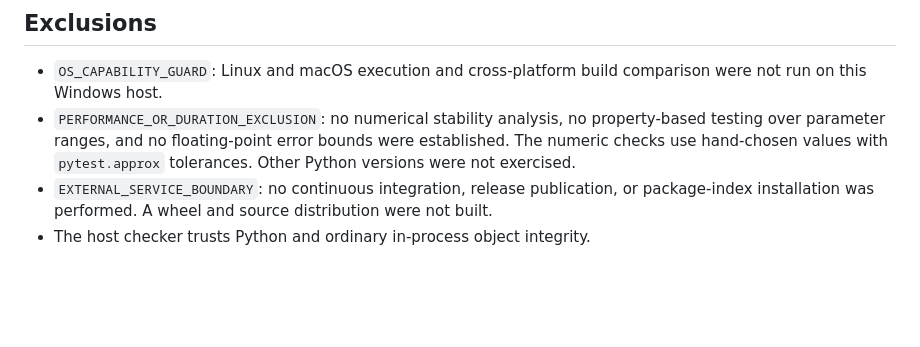
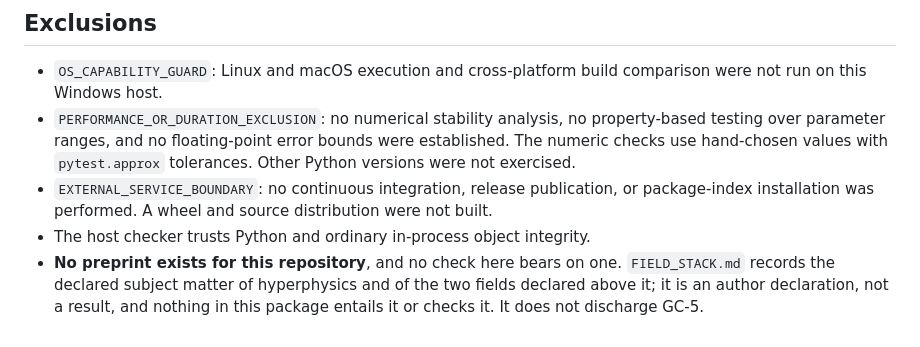
Before and after one commit to TimeLordRaps/hyperphysics, a Markdown page: VALIDATION.md, the part around the change. GitHub-like rendering; blank space fills up the shorter version.

```diff
--- a/VALIDATION.md
+++ b/VALIDATION.md
@@ -107,3 +107,8 @@ python -m ruff check src tests
   or package-index installation was performed. A wheel and source distribution
   were not built.
 - The host checker trusts Python and ordinary in-process object integrity.
+- **No preprint exists for this repository**, and no check here bears on one.
+  `FIELD_STACK.md` records the declared subject matter of hyperphysics and of
+  the two fields declared above it; it is an author declaration, not a result,
+  and nothing in this package entails it or checks it. It does not discharge
+  GC-5.
```
Also changed, not shown: FIELD_STACK.md (added, +87 -0 lines), README.md (+17 -1 lines).
